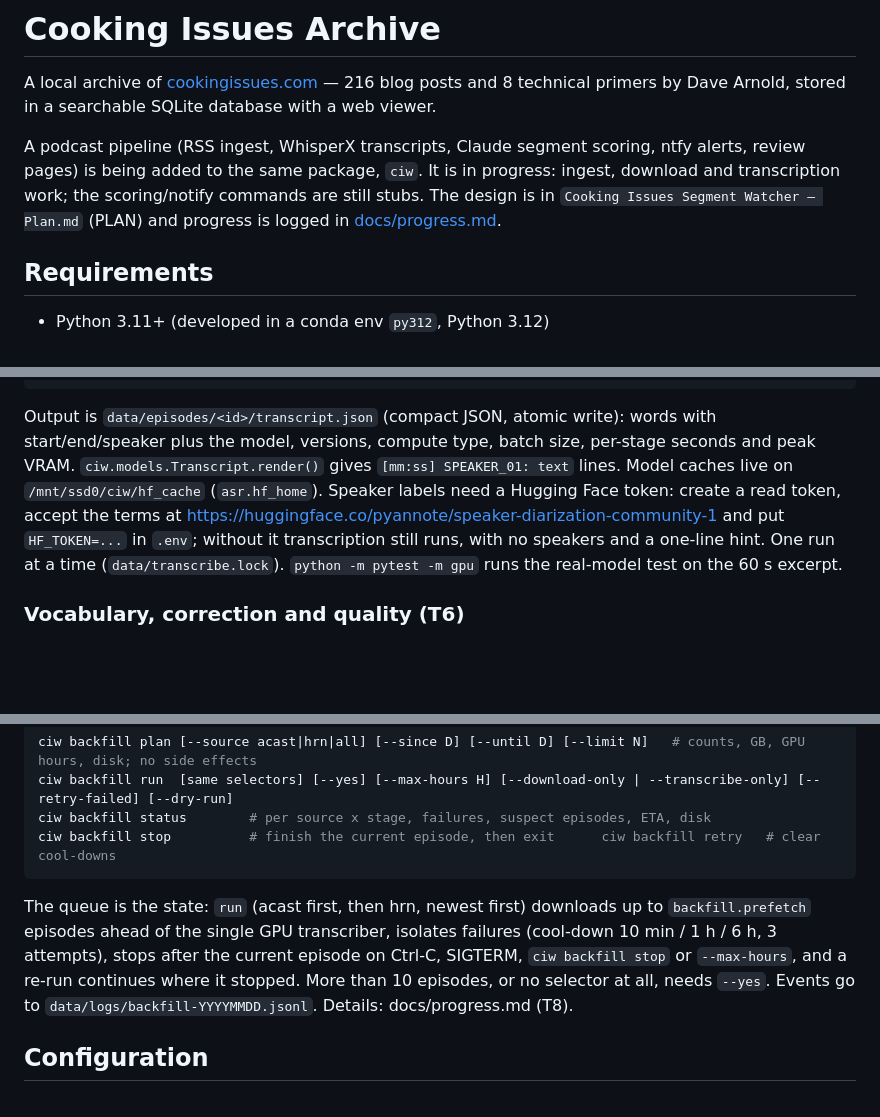
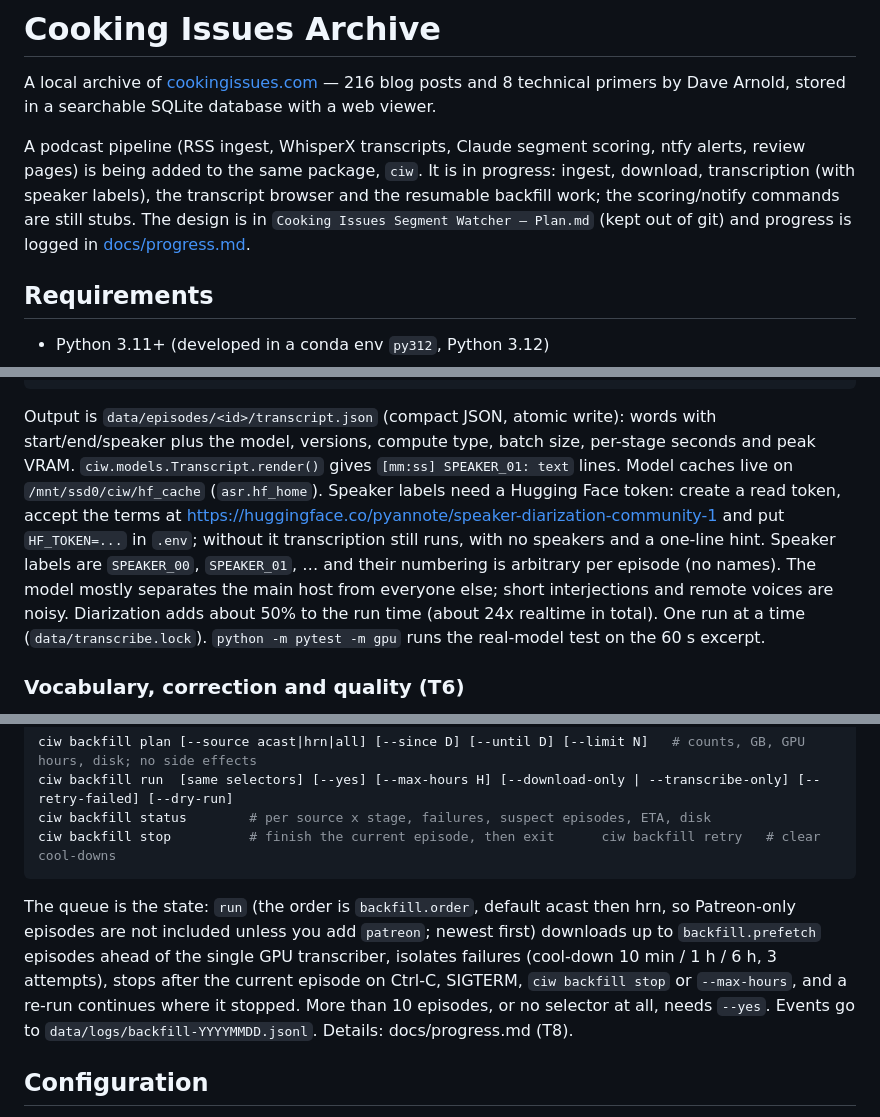
Before and after one commit to jacobcurtis24/cooking-issues-archive, a Markdown page: README.md, 3 parts joined by grey strips. Rendered like a GitHub page; blank space fills up the shorter version.

Commit message:
README: Patreon matching and audio source, speaker labels, backfill order
Co-Authored-By: Claude Sonnet 5.5 <noreply@anthropic.com>

````diff
--- a/README.md
+++ b/README.md
@@ -2,7 +2,7 @@
 
 A local archive of [cookingissues.com](https://cookingissues.com) — 216 blog posts and 8 technical primers by Dave Arnold, stored in a searchable SQLite database with a web viewer.
 
-A podcast pipeline (RSS ingest, WhisperX transcripts, Claude segment scoring, ntfy alerts, review pages) is being added to the same package, `ciw`. It is in progress: ingest, download and transcription work; the scoring/notify commands are still stubs. The design is in `Cooking Issues Segment Watcher — Plan.md` (PLAN) and progress is logged in [docs/progress.md](docs/progress.md).
+A podcast pipeline (RSS ingest, WhisperX transcripts, Claude segment scoring, ntfy alerts, review pages) is being added to the same package, `ciw`. It is in progress: ingest, download, transcription (with speaker labels), the transcript browser and the resumable backfill work; the scoring/notify commands are still stubs. The design is in `Cooking Issues Segment Watcher — Plan.md` (kept out of git) and progress is logged in [docs/progress.md](docs/progress.md).
 
 ## Requirements
 
@@ -123,7 +125,7 @@ ciw transcribe --audio some.mp3 --out /tmp/t.json         # any file, no pipelin
 ciw transcribe --episode ID --no-diarize --model large-v3
 ```
 
-Output is `data/episodes/<id>/transcript.json` (compact JSON, atomic write): words with start/end/speaker plus the model, versions, compute type, batch size, per-stage seconds and peak VRAM. `ciw.models.Transcript.render()` gives `[mm:ss] SPEAKER_01: text` lines. Model caches live on `/mnt/ssd0/ciw/hf_cache` (`asr.hf_home`). Speaker labels need a Hugging Face token: create a read token, accept the terms at https://huggingface.co/pyannote/speaker-diarization-community-1 and put `HF_TOKEN=...` in `.env`; without it transcription still runs, with no speakers and a one-line hint. One run at a time (`data/transcribe.lock`). `python -m pytest -m gpu` runs the real-model test on the 60 s excerpt.
+Output is `data/episodes/<id>/transcript.json` (compact JSON, atomic write): words with start/end/speaker plus the model, versions, compute type, batch size, per-stage seconds and peak VRAM. `ciw.models.Transcript.render()` gives `[mm:ss] SPEAKER_01: text` lines. Model caches live on `/mnt/ssd0/ciw/hf_cache` (`asr.hf_home`). Speaker labels need a Hugging Face token: create a read token, accept the terms at https://huggingface.co/pyannote/speaker-diarization-community-1 and put `HF_TOKEN=...` in `.env`; without it transcription still runs, with no speakers and a one-line hint. Speaker labels are `SPEAKER_00`, `SPEAKER_01`, … and their numbering is arbitrary per episode (no names). The model mostly separates the main host from everyone else; short interjections and remote voices are noisy. Diarization adds about 50% to the run time (about 24x realtime in total). One run at a time (`data/transcribe.lock`). `python -m pytest -m gpu` runs the real-model test on the 60 s excerpt.
 
 ### Vocabulary, correction and quality (T6)
 
@@ -149,7 +151,7 @@ ciw backfill status        # per source x stage, failures, suspect episodes, ETA
 ciw backfill stop          # finish the current episode, then exit      ciw backfill retry   # clear cool-downs
 ```
 
-The queue is the state: `run` (acast first, then hrn, newest first) downloads up to `backfill.prefetch` episodes ahead of the single GPU transcriber, isolates failures (cool-down 10 min / 1 h / 6 h, 3 attempts), stops after the current episode on Ctrl-C, SIGTERM, `ciw backfill stop` or `--max-hours`, and a re-run continues where it stopped. More than 10 episodes, or no selector at all, needs `--yes`. Events go to `data/logs/backfill-YYYYMMDD.jsonl`. Details: docs/progress.md (T8).
+The queue is the state: `run` (the order is `backfill.order`, default acast then hrn, so Patreon-only episodes are not included unless you add `patreon`; newest first) downloads up to `backfill.prefetch` episodes ahead of the single GPU transcriber, isolates failures (cool-down 10 min / 1 h / 6 h, 3 attempts), stops after the current episode on Ctrl-C, SIGTERM, `ciw backfill stop` or `--max-hours`, and a re-run continues where it stopped. More than 10 episodes, or no selector at all, needs `--yes`. Events go to `data/logs/backfill-YYYYMMDD.jsonl`. Details: docs/progress.md (T8).
 
 ## Configuration
 
````
Also changed, not shown: other parts of README.md (+2 -0 lines).
